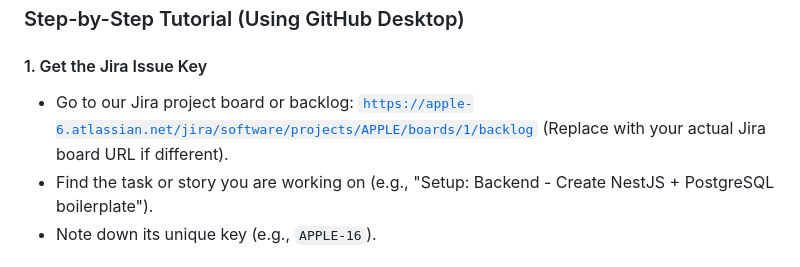
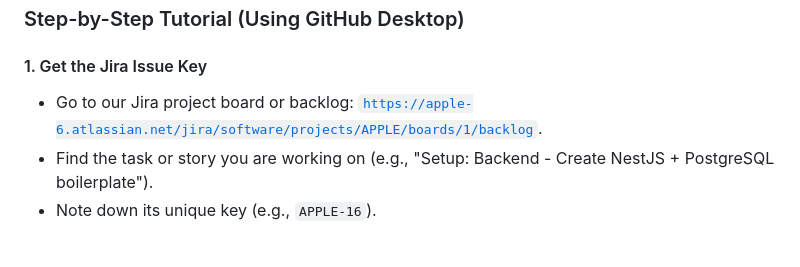
Before and after one commit to apple-6/Pawsure-Repo, a Markdown page: README.md, the part around the change. Rendered like a GitHub page.

Commit message:
Fix formatting in README.md step 1

```diff
--- a/README.md
+++ b/README.md
@@ -8,7 +8,7 @@ To ensure we can track progress effectively, it's essential to link your code ch
 
 #### 1. Get the Jira Issue Key
 
-* Go to our Jira project board or backlog: [`https://apple-6.atlassian.net/jira/software/projects/APPLE/boards/1/backlog`](https://apple-6.atlassian.net/jira/software/projects/APPLE/boards/1/backlog) (Replace with your actual Jira board URL if different).
+* Go to our Jira project board or backlog: [`https://apple-6.atlassian.net/jira/software/projects/APPLE/boards/1/backlog`](https://apple-6.atlassian.net/jira/software/projects/APPLE/boards/1/backlog).
 * Find the task or story you are working on (e.g., "Setup: Backend - Create NestJS + PostgreSQL boilerplate").
 * Note down its unique key (e.g., `APPLE-16`).
 #### 2. Create a New Branch in GitHub Desktop
```
